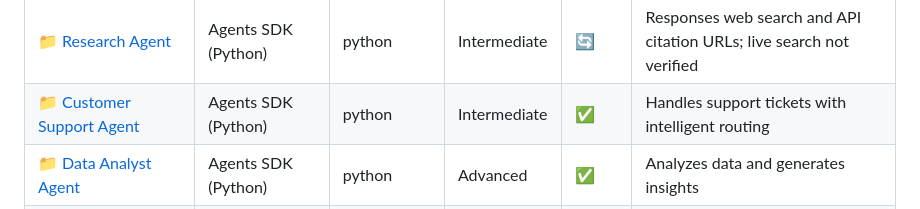
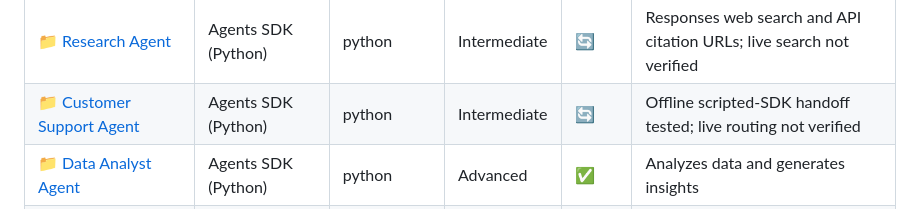
Before and after one commit to ChinskiKaczynski/Awesome-OpenAI-Agent-Templates, a Markdown page: README.md, the part around the change. Rendered like a GitHub page.

Commit message:
docs: align Customer Support catalog badge with offline-only tests

```diff
--- a/README.md
+++ b/README.md
@@ -112,7 +112,7 @@ This repository curates runnable templates and high-quality references so you ca
 | 📁 [Starter Agent (Python)](Agents-SDK-Python/) | Agents SDK (Python) | python | Beginner | ✅ | Minimal "hello agent" with tools and tracing |
 | 📁 [Tool-calling Agent](Agents-SDK-Python/) | Agents SDK (Python) | python | Beginner | ✅ | Demonstrates function tools + input validation |
 | 📁 [Research Agent](Agents-SDK-Python/research-agent/) | Agents SDK (Python) | python | Intermediate | 🔄 | Responses web search and API citation URLs; live search not verified |
-| 📁 [Customer Support Agent](Agents-SDK-Python/customer-support-agent/) | Agents SDK (Python) | python | Intermediate | ✅ | Handles support tickets with intelligent routing |
+| 📁 [Customer Support Agent](Agents-SDK-Python/customer-support-agent/) | Agents SDK (Python) | python | Intermediate | 🔄 | Offline scripted-SDK handoff tested; live routing not verified |
 | 📁 [Data Analyst Agent](Agents-SDK-Python/data-analyst-agent/) | Agents SDK (Python) | python | Advanced | ✅ | Analyzes data and generates insights |
 | 📁 [Content Writer Agent](Agents-SDK-Python/content-writer-agent/) | Agents SDK (Python) | python | Intermediate | ✅ | Writes blog posts, emails, and marketing copy |
 | 📁 [Personal Assistant Agent](Agents-SDK-Python/personal-assistant-agent/) | Agents SDK (Python) | python | Advanced | ✅ | Task management and scheduling agent |
```
